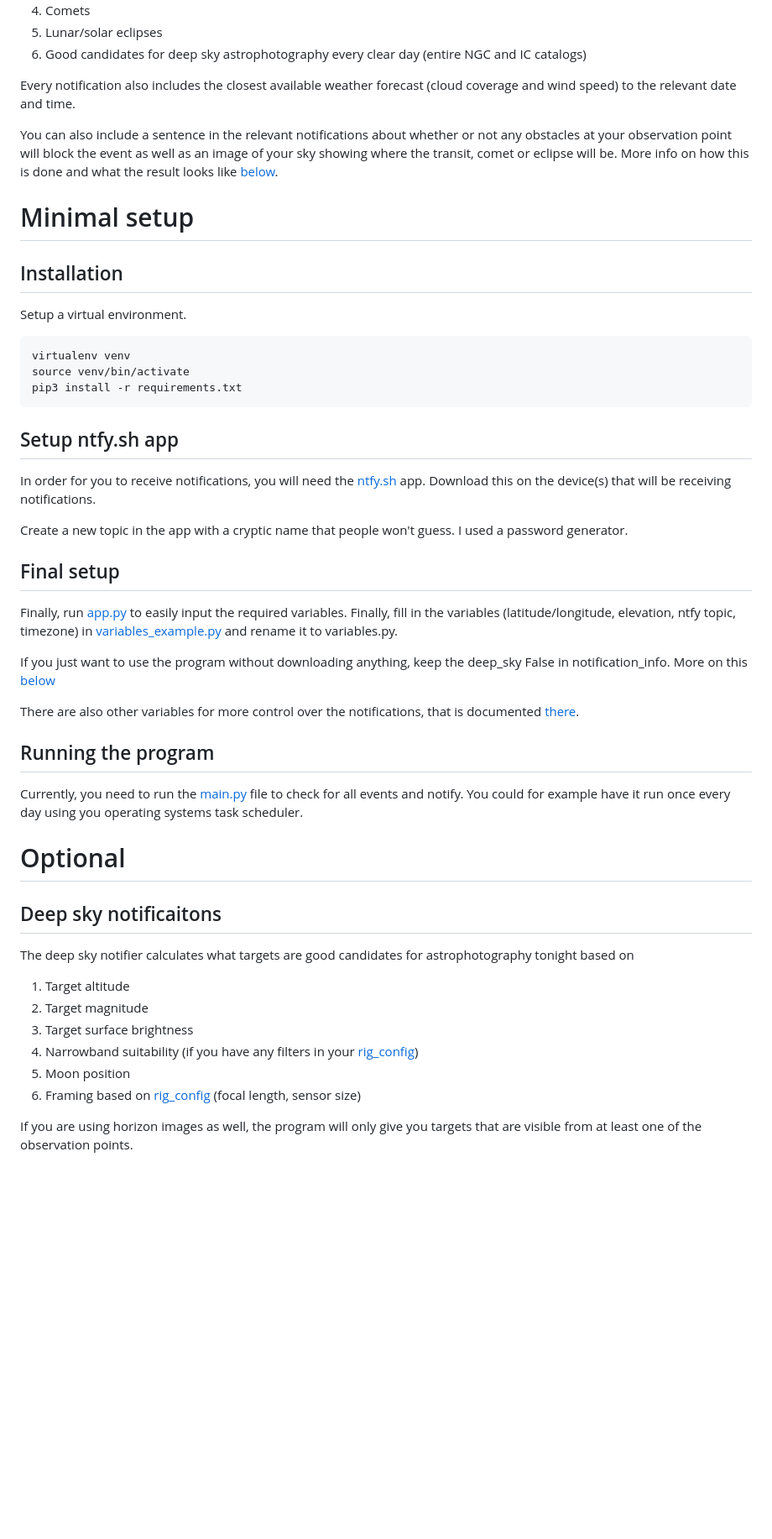
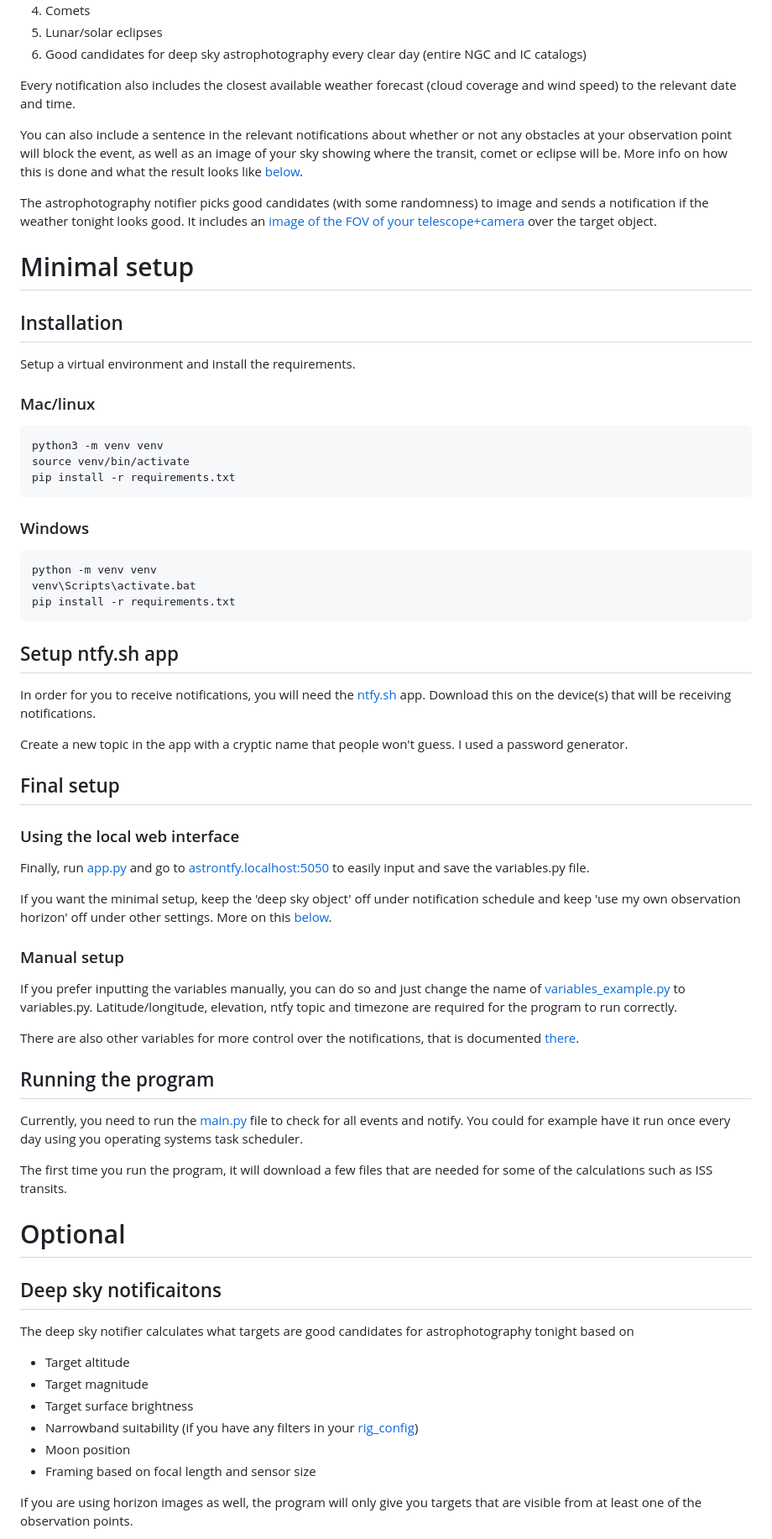
Before and after one commit to Jonas64/AstroNTFY, a Markdown page: README.md, the part around one of its changes. Shown at 84% size. Drawn GitHub-style; blank space fills up the shorter version.

Commit message:
Update readme
Update readme file to reflect web interface changes as well as a few other changes.

````diff
--- a/README.md
+++ b/README.md
@@ -12,16 +12,27 @@ The current version has implemented notifications for:
 
 Every notification also includes the closest available weather forecast (cloud coverage and wind speed) to the relevant date and time.
 
-You can also include a sentence in the relevant notifications about whether or not any obstacles at your observation point will block the event as well as an image of your sky showing where the transit, comet or eclipse will be. More info on how this is done and what the result looks like [below](#Observation-point-horizon).
+You can also include a sentence in the relevant notifications about whether or not any obstacles at your observation point will block the event, as well as an image of your sky showing where the transit, comet or eclipse will be. More info on how this is done and what the result looks like [below](#Observation-point-horizon).
+
+The astrophotography notifier picks good candidates (with some randomness) to image and sends a notification if the weather tonight looks good. It includes an [image of the FOV of your telescope+camera](#DSO_img) over the target object.
 
 # Minimal setup
 
 ## Installation
-Setup a virtual environment.
+Setup a virtual environment and install the requirements.
+
+### Mac/linux
 ```sh
-virtualenv venv
+python3 -m venv venv
 source venv/bin/activate
-pip3 install -r requirements.txt
+pip install -r requirements.txt
+```
+
+### Windows
+```sh
+python -m venv venv
+venv\Scripts\activate.bat
+pip install -r requirements.txt
 ```
 
 ## Setup ntfy.sh app
@@ -30,26 +41,31 @@ In order for you to receive notifications, you will need the [ntfy.sh](https://n
 Create a new topic in the app with a cryptic name that people won't guess. I used a password generator.
 
 ## Final setup
-Finally, run [app.py](app.py) to easily input the required variables.
-Finally, fill in the variables (latitude/longitude, elevation, ntfy topic, timezone) in [variables_example.py](variables_example.py) and rename it to variables.py.
+### Using the local web interface
+Finally, run [app.py](app.py) and go to [astrontfy.localhost:5050](http://astrontfy.localhost:5050) to easily input and save the variables.py file.
 
-If you just want to use the program without downloading anything, keep the deep_sky False in notification_info. More on this [below](#download-sky-survey)
+If you want the minimal setup, keep the 'deep sky object' off under notification schedule and keep 'use my own observation horizon' off under other settings. More on this [below](#optional).
+
+### Manual setup
+If you prefer inputting the variables manually, you can do so and just change the name of [variables_example.py](variables_example.py) to variables.py. Latitude/longitude, elevation, ntfy topic and timezone are required for the program to run correctly.
 
 There are also other variables for more control over the notifications, that is documented [there](variables_example.py).
 
 ## Running the program
 Currently, you need to run the [main.py](main.py) file to check for all events and notify. You could for example have it run once every day using you operating systems task scheduler.
 
+The first time you run the program, it will download a few files that are needed for some of the calculations such as ISS transits.
+
 # Optional
 ## Deep sky notificaitons
 The deep sky notifier calculates what targets are good candidates for astrophotography tonight based on
 
-1. Target altitude
-2. Target magnitude
-3. Target surface brightness
-4. Narrowband suitability (if you have any filters in your [rig_config](variables_example.py))
-5. Moon position
-6. Framing based on [rig_config](variables_example.py) (focal length, sensor size)
+* Target altitude
+* Target magnitude
+* Target surface brightness
+* Narrowband suitability (if you have any filters in your [rig_config](variables_example.py))
+* Moon position
+* Framing based on focal length and sensor size
 
 If you are using horizon images as well, the program will only give you targets that are visible from at least one of the observation points.
 
````
Also changed, not shown: other parts of README.md (+24 -7 lines).
